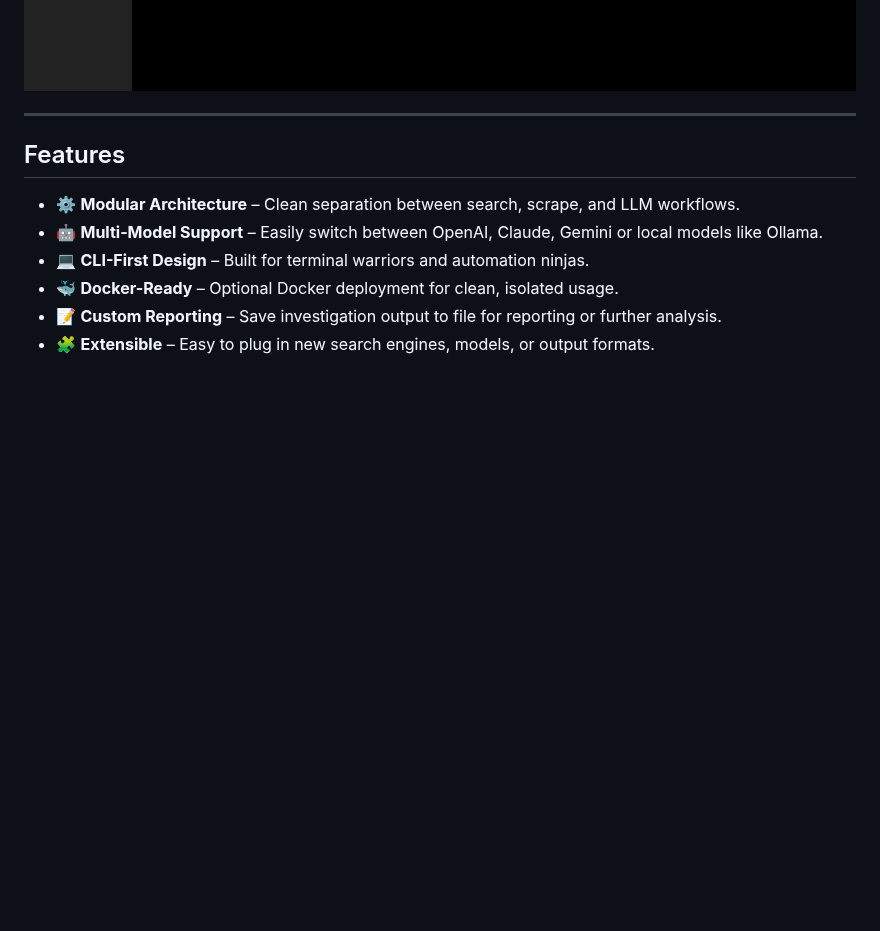
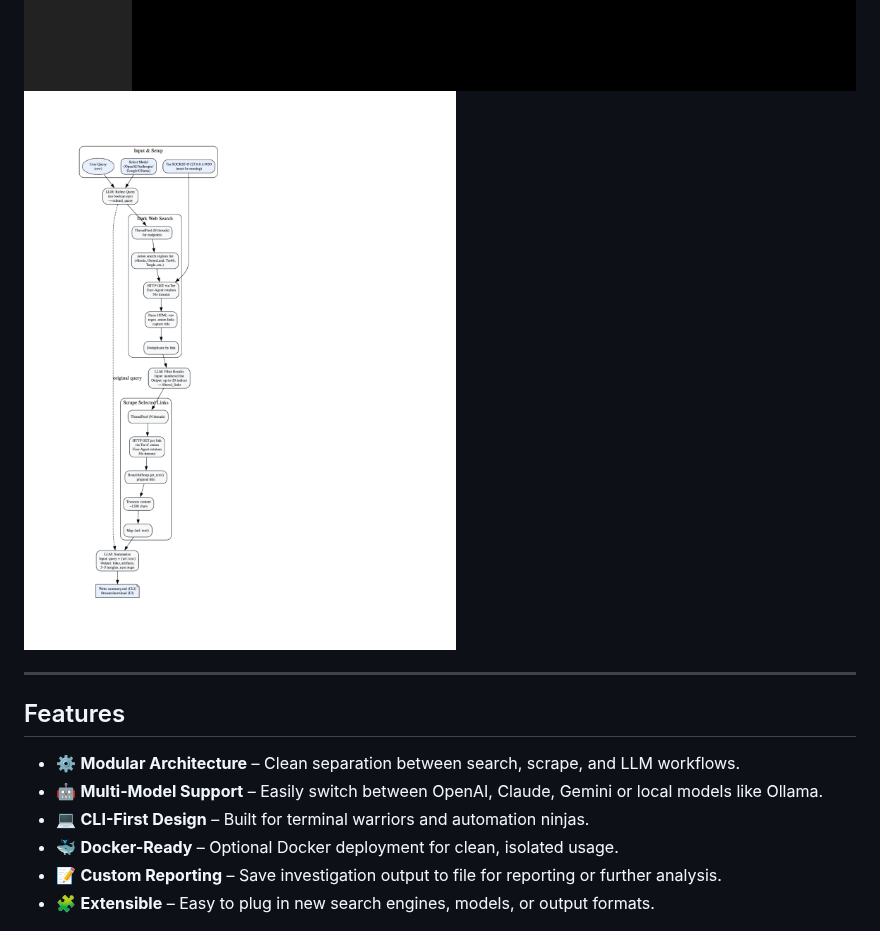
Before and after one commit to apurvsinghgautam/robin, a Markdown page: README.md, the part around the change. GitHub-like rendering; blank space fills up the shorter version.

Commit message:
Update README with new workflow image [no ci]
Added a new workflow image

```diff
--- a/README.md
+++ b/README.md
@@ -9,7 +9,7 @@
 
 ![Demo](.github/assets/screen.png)
 ![Demo](.github/assets/screen-ui.png)
-
+![Workflow](.github/assets/robin-workflow.png)
 
 ---
 
```
